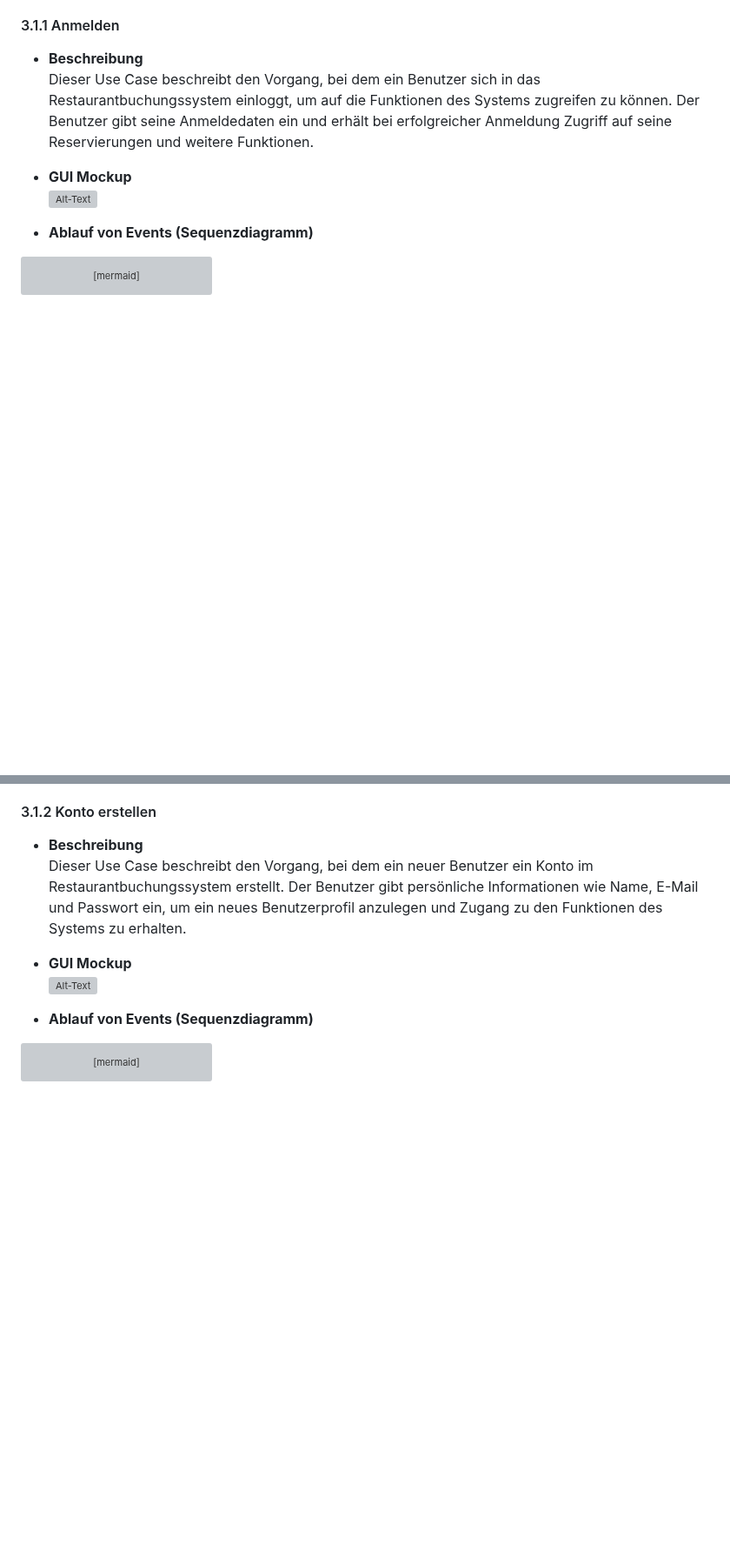
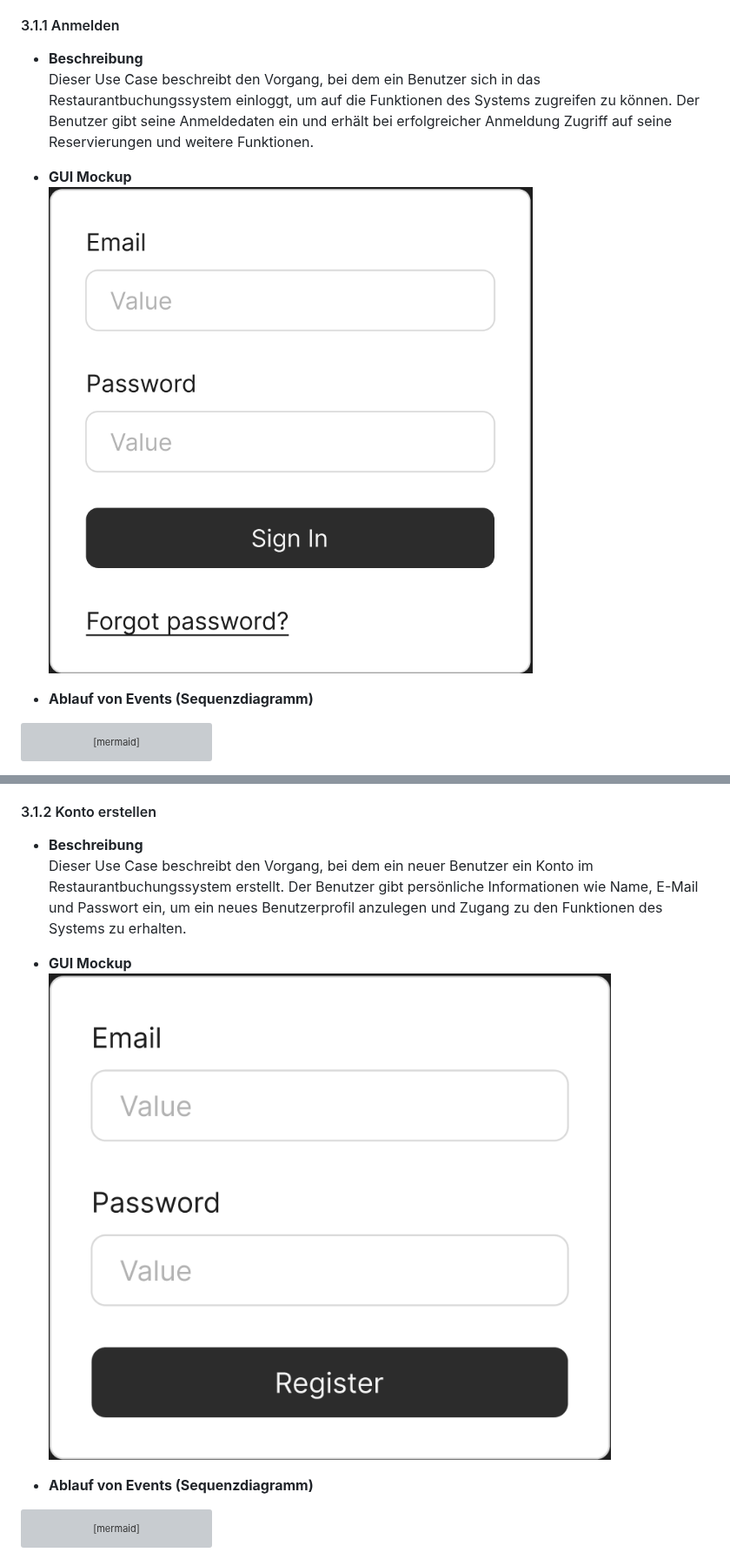
Before and after one commit to AlinaBoess/SoftwareEngineeringProjektTINF23B5, a Markdown page: documentation/SRS/SoftwareRequirementDocumentation.md, 2 parts joined by grey strips. Shown at 87% size. Rendered like a GitHub page; blank space fills up the shorter version; grey boxes are pictures that could not be loaded.

````diff
--- a/documentation/SRS/SoftwareRequirementDocumentation.md
+++ b/documentation/SRS/SoftwareRequirementDocumentation.md
@@ -192,7 +192,7 @@ Bis Juni möchten wir die folgenden Administratorfunktionen implementieren:
 Dieser Use Case beschreibt den Vorgang, bei dem ein Benutzer sich in das Restaurantbuchungssystem einloggt, um auf die Funktionen des Systems zugreifen zu können. Der Benutzer gibt seine Anmeldedaten ein und erhält bei erfolgreicher Anmeldung Zugriff auf seine Reservierungen und weitere Funktionen.
 
 - **GUI Mockup**
-![Alt-Text](GUI-Mockup-login.png)
+![LoginMockup](../SRS/Bilder/GUI-Mockup-login.png)
 
 - **Ablauf von Events (Sequenzdiagramm)**
 ```mermaid
@@ -231,7 +231,7 @@ sequenceDiagram
 Dieser Use Case beschreibt den Vorgang, bei dem ein neuer Benutzer ein Konto im Restaurantbuchungssystem erstellt. Der Benutzer gibt persönliche Informationen wie Name, E-Mail und Passwort ein, um ein neues Benutzerprofil anzulegen und Zugang zu den Funktionen des Systems zu erhalten.
 
 - **GUI Mockup**
-![Alt-Text](GUI-Mockup-register.png)
+![RegisterMockup](../SRS/Bilder/GUI-Mockup-register.png)
 
 - **Ablauf von Events (Sequenzdiagramm)**
 ```mermaid
````
Also changed, not shown: other parts of documentation/SRS/SoftwareRequirementDocumentation.md (+5 -5 lines).
